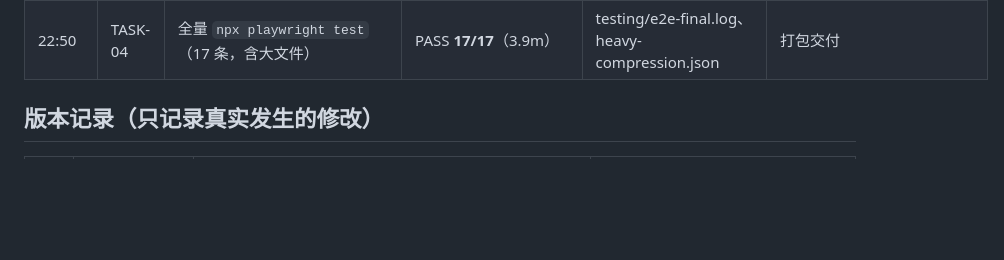
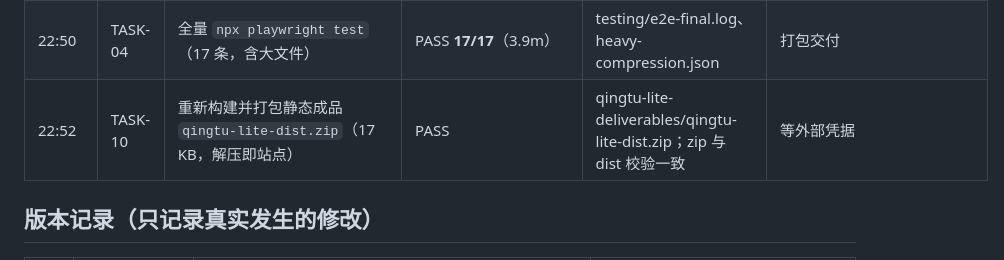
Before and after one commit to XiaoLuo21/qingtu-lite, a Markdown page: progress.md, the part around the change. Rendered like a GitHub page; blank space fills up the shorter version.

Commit message:
docs: add packaged dist artifact note

```diff
--- a/progress.md
+++ b/progress.md
@@ -31,6 +31,7 @@
 | 22:43 | TASK-04 | 新增大图素材 heavy.jpg（3600×2600，7.71 MiB 高熵）+ T17 用例 | PASS | 7.7 MiB 压缩成功，输出 4.08 MiB（-44.5%） | 接入测试 |
 | 22:47 | TASK-04 | 排查 T17 首跑超时：Playwright trace 录屏使 Canvas 编码由约 10s 变为 57s | FIXED | 大图用例拆到 `tests/heavy.spec.js` 并关闭 trace | 全量回归 |
 | 22:50 | TASK-04 | 全量 `npx playwright test`（17 条，含大文件） | PASS **17/17**（3.9m） | testing/e2e-final.log、heavy-compression.json | 打包交付 |
+| 22:52 | TASK-10 | 重新构建并打包静态成品 `qingtu-lite-dist.zip`（17 KB，解压即站点） | PASS | qingtu-lite-deliverables/qingtu-lite-dist.zip；zip 与 dist 校验一致 | 等外部凭据 |
 
 ## 版本记录（只记录真实发生的修改）
 
```
